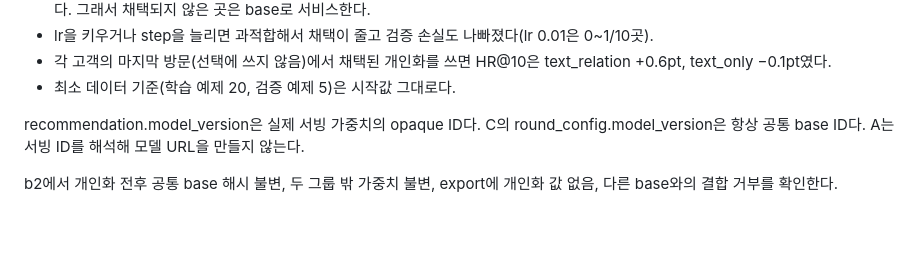
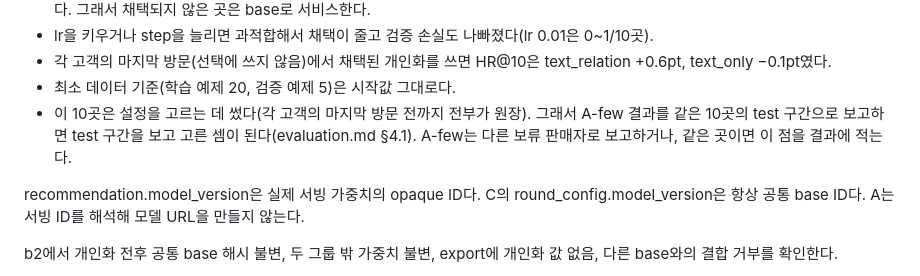
Before and after one commit to CSID-DGU/2026-1-CECD1-3-JeonYeoGyeong-11, a Markdown page: docs/design/model.md, the part around the change. GitHub-like rendering; blank space fills up the shorter version.

Commit message:
docs: the 10 sellers that chose the personalization lr are not A-few's test
C's review on #55: the sweep's ledger is every visit but each customer's
last, so reporting A-few on the same sellers' test window would have seen
it while choosing (evaluation.md §4.1).

Co-Authored-By: Claude Opus 5.5 <noreply@anthropic.com>

```diff
--- a/docs/design/model.md
+++ b/docs/design/model.md
@@ -149,6 +149,7 @@ b2는 frozen 해시 불변, 공유 층 gradient, export에 local/frozen/상품
 - lr을 키우거나 step을 늘리면 과적합해서 채택이 줄고 검증 손실도 나빠졌다(lr 0.01은 0~1/10곳).
 - 각 고객의 마지막 방문(선택에 쓰지 않음)에서 채택된 개인화를 쓰면 HR@10은 text_relation +0.6pt, text_only −0.1pt였다.
 - 최소 데이터 기준(학습 예제 20, 검증 예제 5)은 시작값 그대로다.
+- 이 10곳은 설정을 고르는 데 썼다(각 고객의 마지막 방문 전까지 전부가 원장). 그래서 A-few 결과를 같은 10곳의 test 구간으로 보고하면 test 구간을 보고 고른 셈이 된다(evaluation.md §4.1). A-few는 다른 보류 판매자로 보고하거나, 같은 곳이면 이 점을 결과에 적는다.
 
 recommendation.model_version은 실제 서빙 가중치의 opaque ID다. C의 round_config.model_version은 항상 공통 base ID다. A는 서빙 ID를 해석해 모델 URL을 만들지 않는다.
 
```
